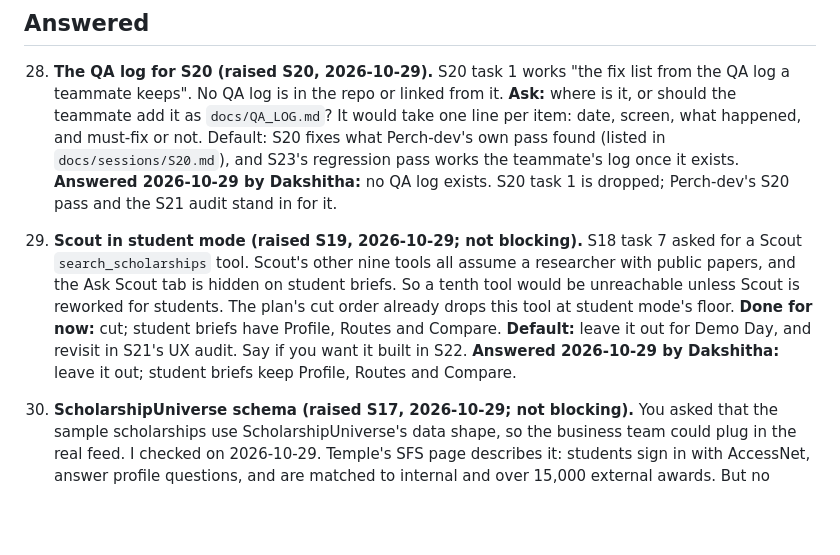
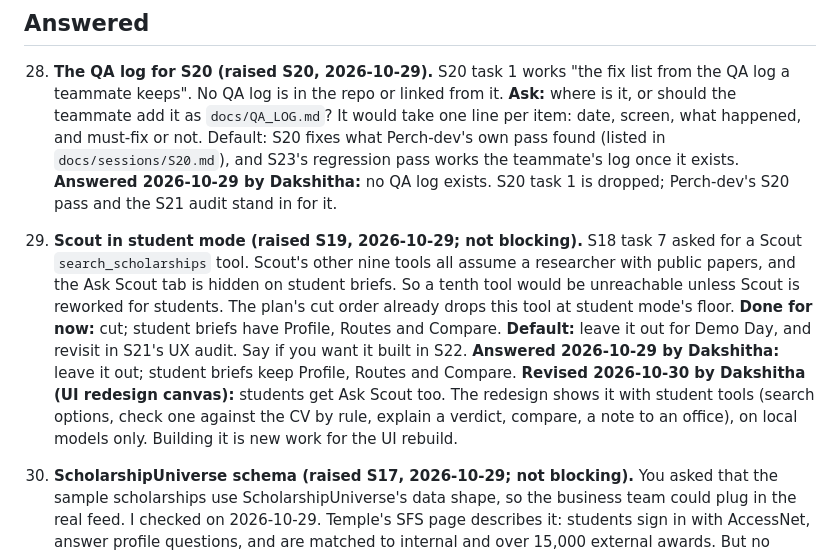
Before and after one commit to dakshitha-a/Perch, a Markdown page: bridge/QUESTIONS.md, the part around the change. Rendered like a GitHub page; blank space fills up the shorter version.

Commit message:
Decisions: students get Ask Scout in the redesign (Q27 revised)
Co-Authored-By: Claude Opus 5.5 <noreply@anthropic.com>

```diff
--- a/bridge/QUESTIONS.md
+++ b/bridge/QUESTIONS.md
@@ -19,7 +19,7 @@ Numbered decisions Perch-dev needs from Dakshitha. Answered items move to the bo
 
 28. **The QA log for S20 (raised S20, 2026-10-29).** S20 task 1 works "the fix list from the QA log a teammate keeps". No QA log is in the repo or linked from it. **Ask:** where is it, or should the teammate add it as `docs/QA_LOG.md`? It would take one line per item: date, screen, what happened, and must-fix or not. Default: S20 fixes what Perch-dev's own pass found (listed in `docs/sessions/S20.md`), and S23's regression pass works the teammate's log once it exists. **Answered 2026-10-29 by Dakshitha:** no QA log exists. S20 task 1 is dropped; Perch-dev's S20 pass and the S21 audit stand in for it.
 
-27. **Scout in student mode (raised S19, 2026-10-29; not blocking).** S18 task 7 asked for a Scout `search_scholarships` tool. Scout's other nine tools all assume a researcher with public papers, and the Ask Scout tab is hidden on student briefs. So a tenth tool would be unreachable unless Scout is reworked for students. The plan's cut order already drops this tool at student mode's floor. **Done for now:** cut; student briefs have Profile, Routes and Compare. **Default:** leave it out for Demo Day, and revisit in S21's UX audit. Say if you want it built in S22. **Answered 2026-10-29 by Dakshitha:** leave it out; student briefs keep Profile, Routes and Compare.
+27. **Scout in student mode (raised S19, 2026-10-29; not blocking).** S18 task 7 asked for a Scout `search_scholarships` tool. Scout's other nine tools all assume a researcher with public papers, and the Ask Scout tab is hidden on student briefs. So a tenth tool would be unreachable unless Scout is reworked for students. The plan's cut order already drops this tool at student mode's floor. **Done for now:** cut; student briefs have Profile, Routes and Compare. **Default:** leave it out for Demo Day, and revisit in S21's UX audit. Say if you want it built in S22. **Answered 2026-10-29 by Dakshitha:** leave it out; student briefs keep Profile, Routes and Compare. **Revised 2026-10-30 by Dakshitha (UI redesign canvas):** students get Ask Scout too. The redesign shows it with student tools (search options, check one against the CV by rule, explain a verdict, compare, a note to an office), on local models only. Building it is new work for the UI rebuild.
 
 26. **ScholarshipUniverse schema (raised S17, 2026-10-29; not blocking).** You asked that the sample scholarships use ScholarshipUniverse's data shape, so the business team could plug in the real feed. I checked on 2026-10-29. Temple's SFS page describes it: students sign in with AccessNet, answer profile questions, and are matched to internal and over 15,000 external awards. But no public API, export format or field list exists on Temple's pages, on other universities' guides, or in a web search. Standing rule 2 stops me from guessing field names. What I did: the `Scholarship` schema covers what any listing states (name, sponsor, amount range, deadline, level, field, eligibility, requirements). `perch/sources/scholarshipuniverse.py` is the one place a real feed would be mapped in, and it is documented. Student mode reads only `Scholarship` records, so swapping the sample store for the feed changes nothing else. **Ask:** can you or the business team get a sample export or field list from Temple SFS or the vendor? With one, I rename schema fields to match and write the mapping. Default until then: keep the current schema and the documented seam. **Answered 2026-10-29 by Dakshitha:** keep the seam and the generic schema; rename fields only when a real export or field list arrives.
 
```
Also changed, not shown: docs/DECISIONS.md (+1 -0 lines).
